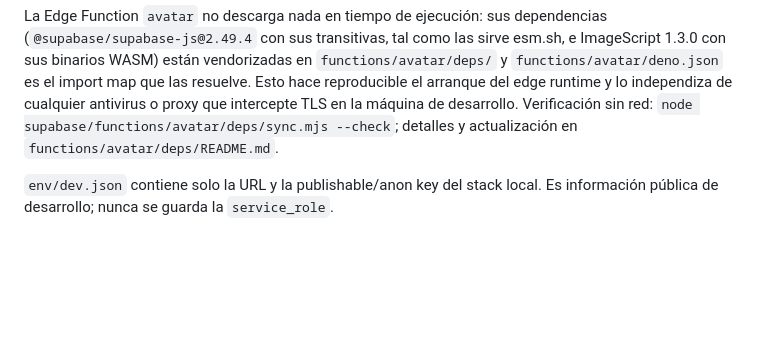
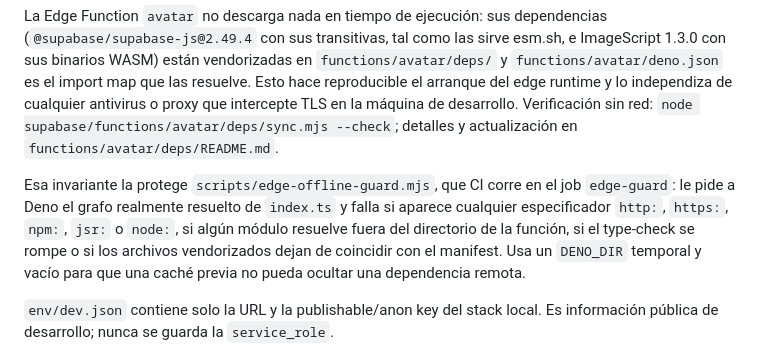
Before and after one commit to nicolodavenezia-rgb/talentflash-argentina, a Markdown page: supabase/README.md, the part around the change. GitHub-like rendering; blank space fills up the shorter version.

Commit message:
docs(edge): describir el guard del grafo offline
Reemplaza en `deps/README.md` los dos comandos que dependían de que un humano
mirara la salida de `deno info` por la invocación del guard, y agrega la tabla
que resume por qué las banderas de Deno no alcanzan (medido en 2.9.6): ni
`--no-remote` ni `--cached-only` atajan `node:`, y `deno check` sale 0.

`supabase/README.md` menciona el job `edge-guard` junto a la nota que ya
describía las dependencias vendorizadas.

Solo documentación: no cambia código ni configuración.

Co-Authored-By: Claude Opus 5 <noreply@anthropic.com>

```diff
--- a/supabase/README.md
+++ b/supabase/README.md
@@ -90,6 +90,14 @@ independiza de cualquier antivirus o proxy que intercepte TLS en la máquina de
 desarrollo. Verificación sin red: `node supabase/functions/avatar/deps/sync.mjs
 --check`; detalles y actualización en `functions/avatar/deps/README.md`.
 
+Esa invariante la protege `scripts/edge-offline-guard.mjs`, que CI corre en el
+job `edge-guard`: le pide a Deno el grafo realmente resuelto de `index.ts` y
+falla si aparece cualquier especificador `http:`, `https:`, `npm:`, `jsr:` o
+`node:`, si algún módulo resuelve fuera del directorio de la función, si el
+type-check se rompe o si los archivos vendorizados dejan de coincidir con el
+manifest. Usa un `DENO_DIR` temporal y vacío para que una caché previa no
+pueda ocultar una dependencia remota.
+
 `env/dev.json` contiene solo la URL y la publishable/anon key del stack local.
 Es información pública de desarrollo; nunca se guarda la `service_role`.
 
```
Also changed, not shown: 1 other file.
